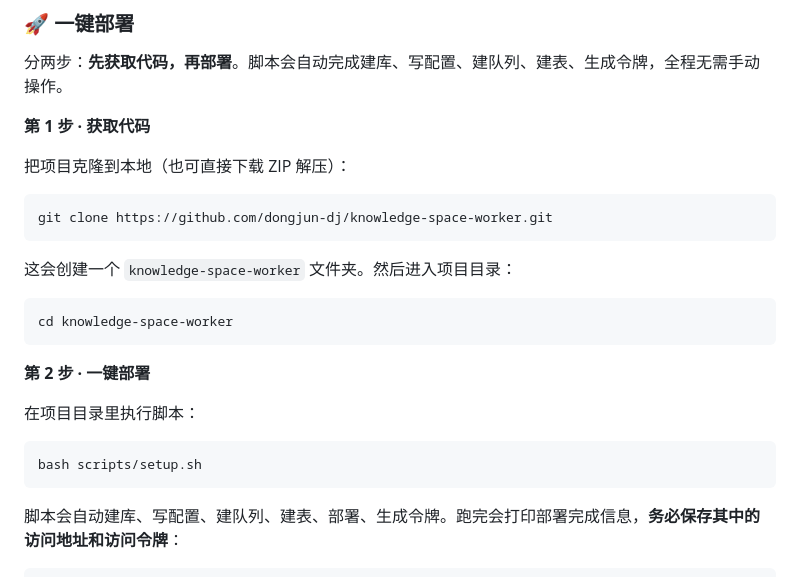
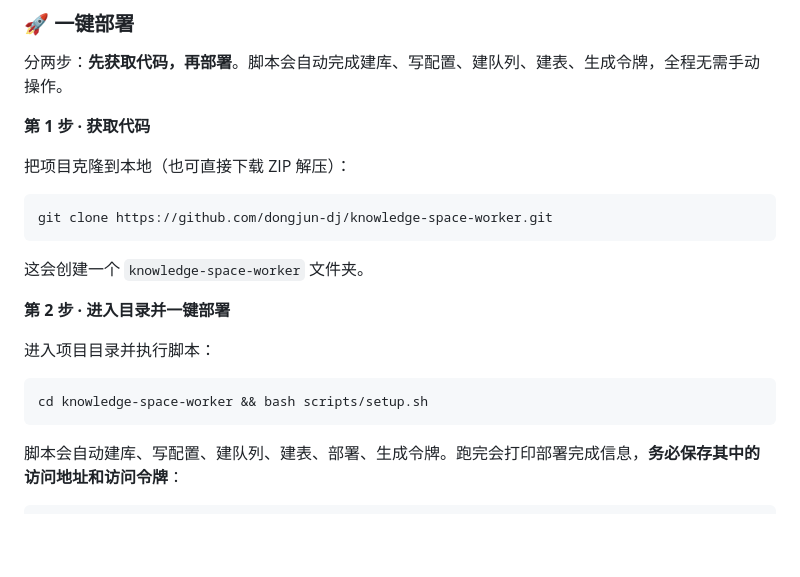
Before and after one commit to dongjun-dj/knowledge-space-worker, a Markdown page: README.md, the part around the change. Drawn GitHub-style; blank space fills up the shorter version.

Commit message:
README: 第2步合并为 cd + 一键部署一条命令

````diff
--- a/README.md
+++ b/README.md
@@ -31,18 +31,14 @@
 git clone https://github.com/dongjun-dj/knowledge-space-worker.git
 ```
 
-这会创建一个 `knowledge-space-worker` 文件夹。然后进入项目目录：
+这会创建一个 `knowledge-space-worker` 文件夹。
+
+**第 2 步 · 进入目录并一键部署**
+
+进入项目目录并执行脚本：
 
 ```bash
-cd knowledge-space-worker
-```
-
-**第 2 步 · 一键部署**
-
-在项目目录里执行脚本：
-
-```bash
-bash scripts/setup.sh
+cd knowledge-space-worker && bash scripts/setup.sh
 ```
 
 脚本会自动建库、写配置、建队列、建表、部署、生成令牌。跑完会打印部署完成信息，**务必保存其中的访问地址和访问令牌**：
````
